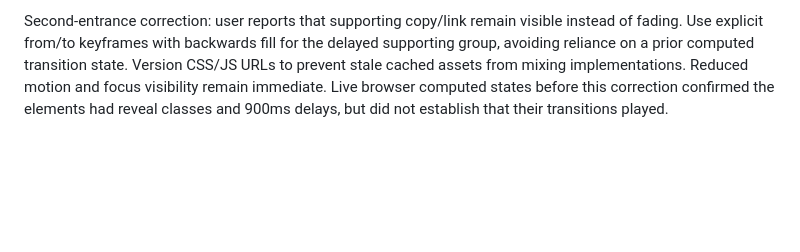
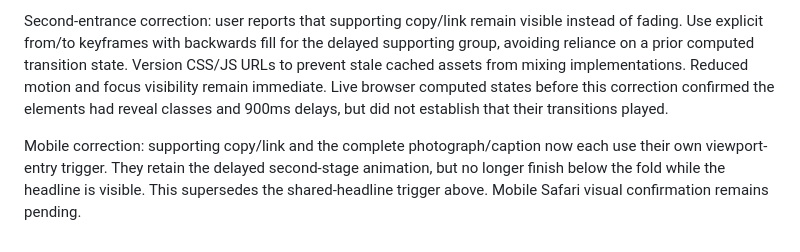
Before and after one commit to Pythonidaer/design-practice, a Markdown page: DESIGN_DECISIONS.md, the part around the change. Drawn GitHub-style; blank space fills up the shorter version.

Commit message:
Record mobile viewport reveal correction

```diff
--- a/DESIGN_DECISIONS.md
+++ b/DESIGN_DECISIONS.md
@@ -40,3 +40,6 @@ Hero timing refinement: the label and word-staggered headline form the first ent
 
 
 Second-entrance correction: user reports that supporting copy/link remain visible instead of fading. Use explicit from/to keyframes with backwards fill for the delayed supporting group, avoiding reliance on a prior computed transition state. Version CSS/JS URLs to prevent stale cached assets from mixing implementations. Reduced motion and focus visibility remain immediate. Live browser computed states before this correction confirmed the elements had reveal classes and 900ms delays, but did not establish that their transitions played.
+
+
+Mobile correction: supporting copy/link and the complete photograph/caption now each use their own viewport-entry trigger. They retain the delayed second-stage animation, but no longer finish below the fold while the headline is visible. This supersedes the shared-headline trigger above. Mobile Safari visual confirmation remains pending.
```
